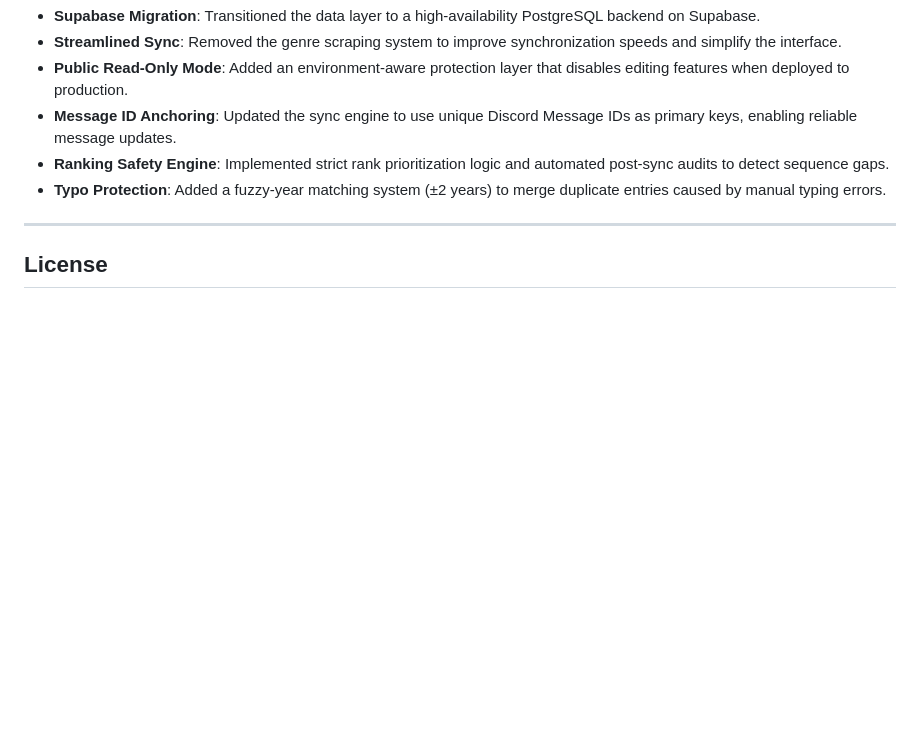
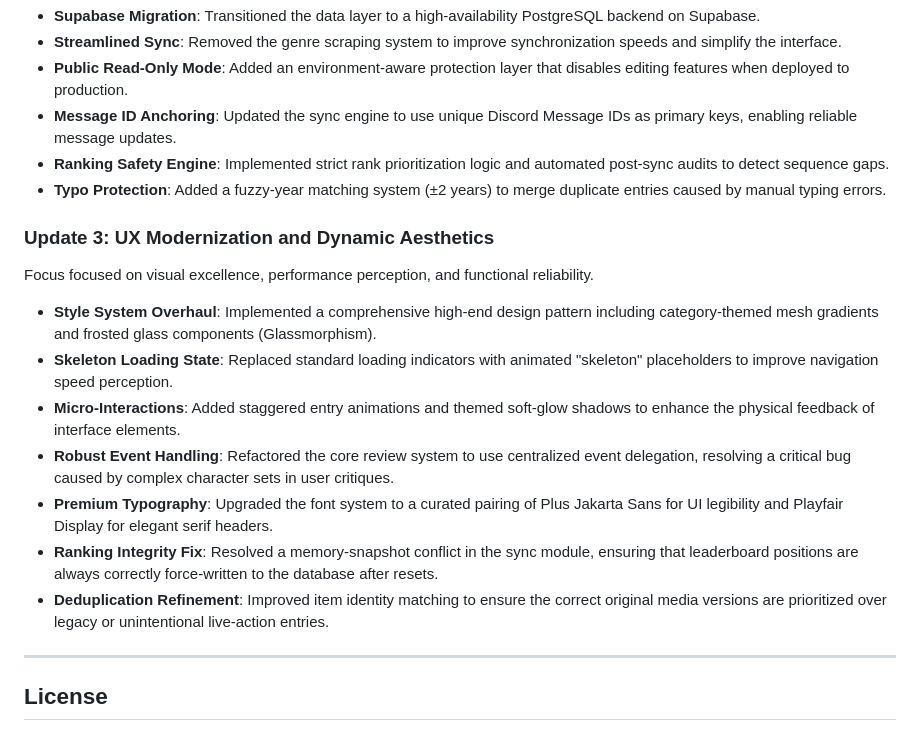
Before and after one commit to chamathdesilva1015/Silvas-Media-Tracker, a Markdown page: README.md, the part around the change. Rendered like a GitHub page; blank space fills up the shorter version.

Commit message:
Docs: Update Development Roadmap - Update 3: UX Modernization

```diff
--- a/README.md
+++ b/README.md
@@ -99,6 +99,17 @@ Focus shifted to infrastructure stability, security, and ranking integrity.
 - **Ranking Safety Engine**: Implemented strict rank prioritization logic and automated post-sync audits to detect sequence gaps.
 - **Typo Protection**: Added a fuzzy-year matching system (±2 years) to merge duplicate entries caused by manual typing errors.
 
+### Update 3: UX Modernization and Dynamic Aesthetics
+Focus focused on visual excellence, performance perception, and functional reliability.
+
+- **Style System Overhaul**: Implemented a comprehensive high-end design pattern including category-themed mesh gradients and frosted glass components (Glassmorphism).
+- **Skeleton Loading State**: Replaced standard loading indicators with animated "skeleton" placeholders to improve navigation speed perception.
+- **Micro-Interactions**: Added staggered entry animations and themed soft-glow shadows to enhance the physical feedback of interface elements.
+- **Robust Event Handling**: Refactored the core review system to use centralized event delegation, resolving a critical bug caused by complex character sets in user critiques.
+- **Premium Typography**: Upgraded the font system to a curated pairing of Plus Jakarta Sans for UI legibility and Playfair Display for elegant serif headers.
+- **Ranking Integrity Fix**: Resolved a memory-snapshot conflict in the sync module, ensuring that leaderboard positions are always correctly force-written to the database after resets.
+- **Deduplication Refinement**: Improved item identity matching to ensure the correct original media versions are prioritized over legacy or unintentional live-action entries.
+
 ---
 
 ## License
```
